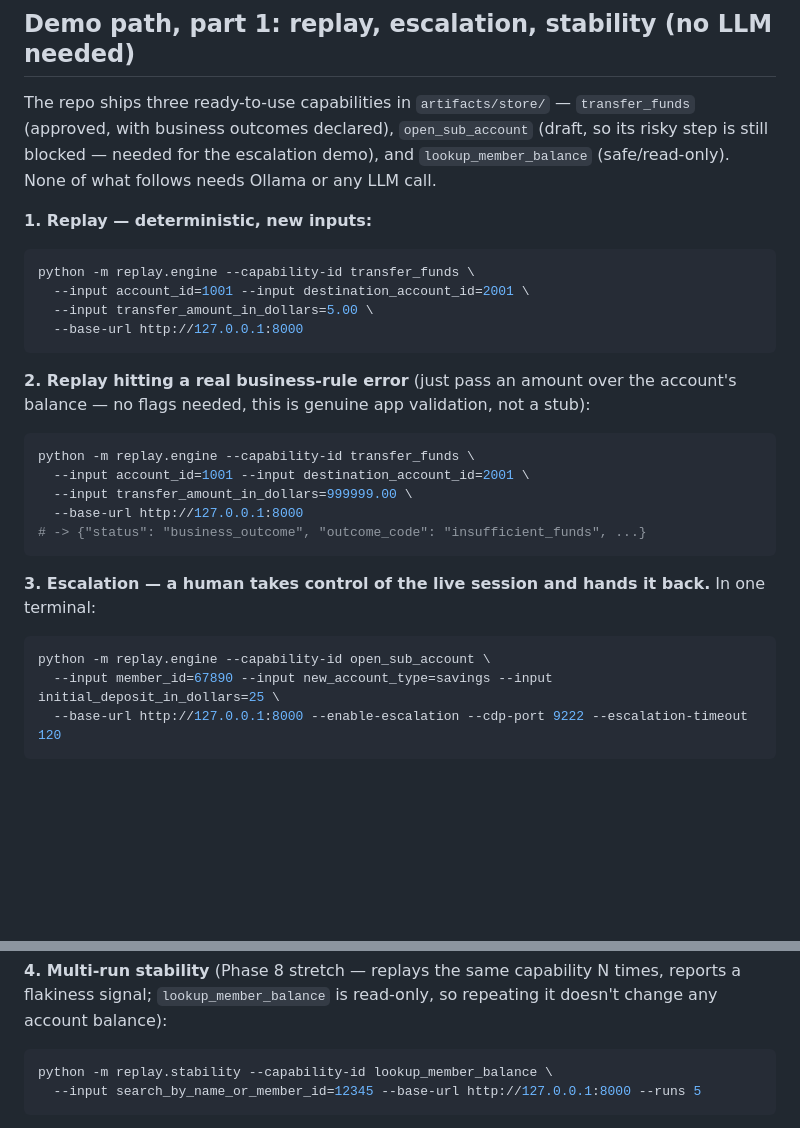
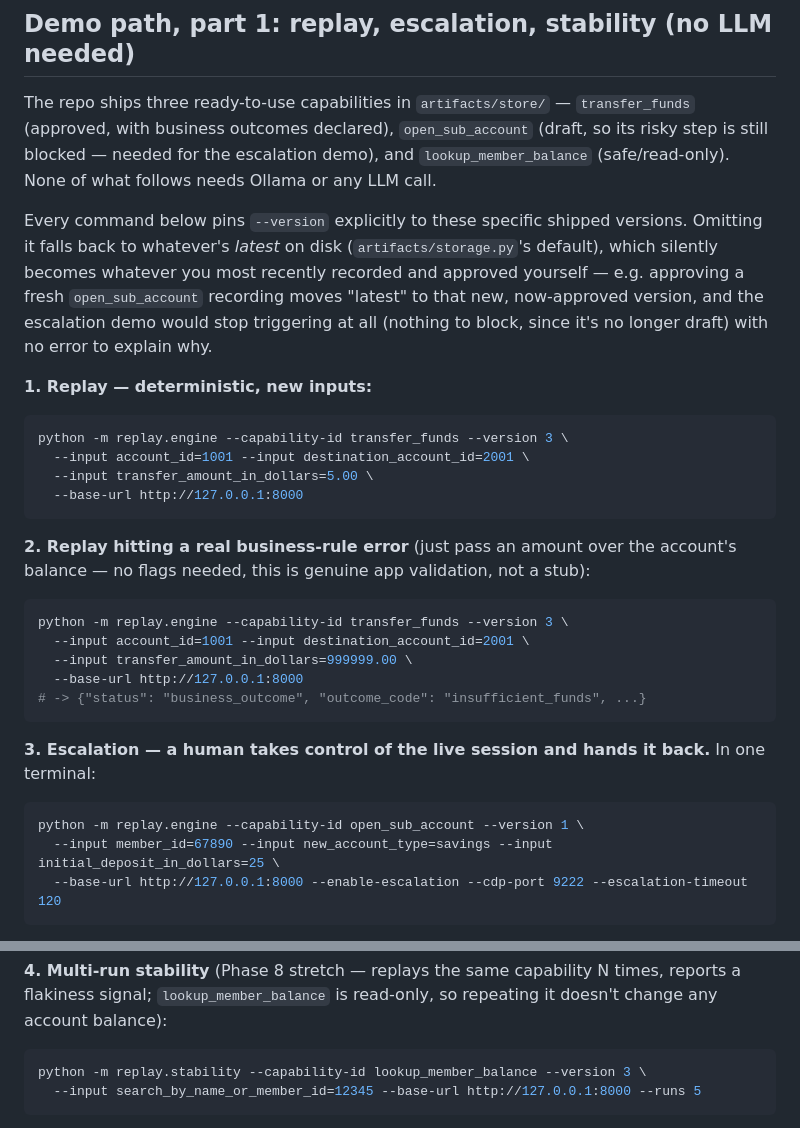
Before and after one commit to aditi-2400/interface-ai-take-home, a Markdown page: README.md, 2 parts joined by grey strips. GitHub-like rendering; blank space fills up the shorter version.

Commit message:
Pin explicit --version on every demo command in README
They previously relied on "latest", which silently drifts as new versions
get recorded and approved - found live: the escalation demo would have
stopped triggering entirely once open_sub_account's latest version became
approved, with no error to explain why. Verified all three commands work
end to end against the pinned versions.

````diff
--- a/README.md
+++ b/README.md
@@ -54,10 +54,17 @@ The repo ships three ready-to-use capabilities in `artifacts/store/` — `transf
 still blocked — needed for the escalation demo), and `lookup_member_balance` (safe/read-only).
 None of what follows needs Ollama or any LLM call.
 
+Every command below pins `--version` explicitly to these specific shipped versions. Omitting it
+falls back to whatever's *latest* on disk (`artifacts/storage.py`'s default), which silently
+becomes whatever you most recently recorded and approved yourself — e.g. approving a fresh
+`open_sub_account` recording moves "latest" to that new, now-approved version, and the escalation
+demo would stop triggering at all (nothing to block, since it's no longer draft) with no error to
+explain why.
+
 **1. Replay — deterministic, new inputs:**
 
 ```bash
-python -m replay.engine --capability-id transfer_funds \
+python -m replay.engine --capability-id transfer_funds --version 3 \
   --input account_id=1001 --input destination_account_id=2001 \
   --input transfer_amount_in_dollars=5.00 \
   --base-url http://127.0.0.1:8000
@@ -67,7 +74,7 @@ python -m replay.engine --capability-id transfer_funds \
 balance — no flags needed, this is genuine app validation, not a stub):
 
 ```bash
-python -m replay.engine --capability-id transfer_funds \
+python -m replay.engine --capability-id transfer_funds --version 3 \
   --input account_id=1001 --input destination_account_id=2001 \
   --input transfer_amount_in_dollars=999999.00 \
   --base-url http://127.0.0.1:8000
@@ -78,7 +85,7 @@ python -m replay.engine --capability-id transfer_funds \
 terminal:
 
 ```bash
-python -m replay.engine --capability-id open_sub_account \
+python -m replay.engine --capability-id open_sub_account --version 1 \
   --input member_id=67890 --input new_account_type=savings --input initial_deposit_in_dollars=25 \
   --base-url http://127.0.0.1:8000 --enable-escalation --cdp-port 9222 --escalation-timeout 120
 ```
@@ -101,7 +108,7 @@ flakiness signal; `lookup_member_balance` is read-only, so repeating it doesn't
 account balance):
 
 ```bash
-python -m replay.stability --capability-id lookup_member_balance \
+python -m replay.stability --capability-id lookup_member_balance --version 3 \
   --input search_by_name_or_member_id=12345 --base-url http://127.0.0.1:8000 --runs 5
 ```
 
````
